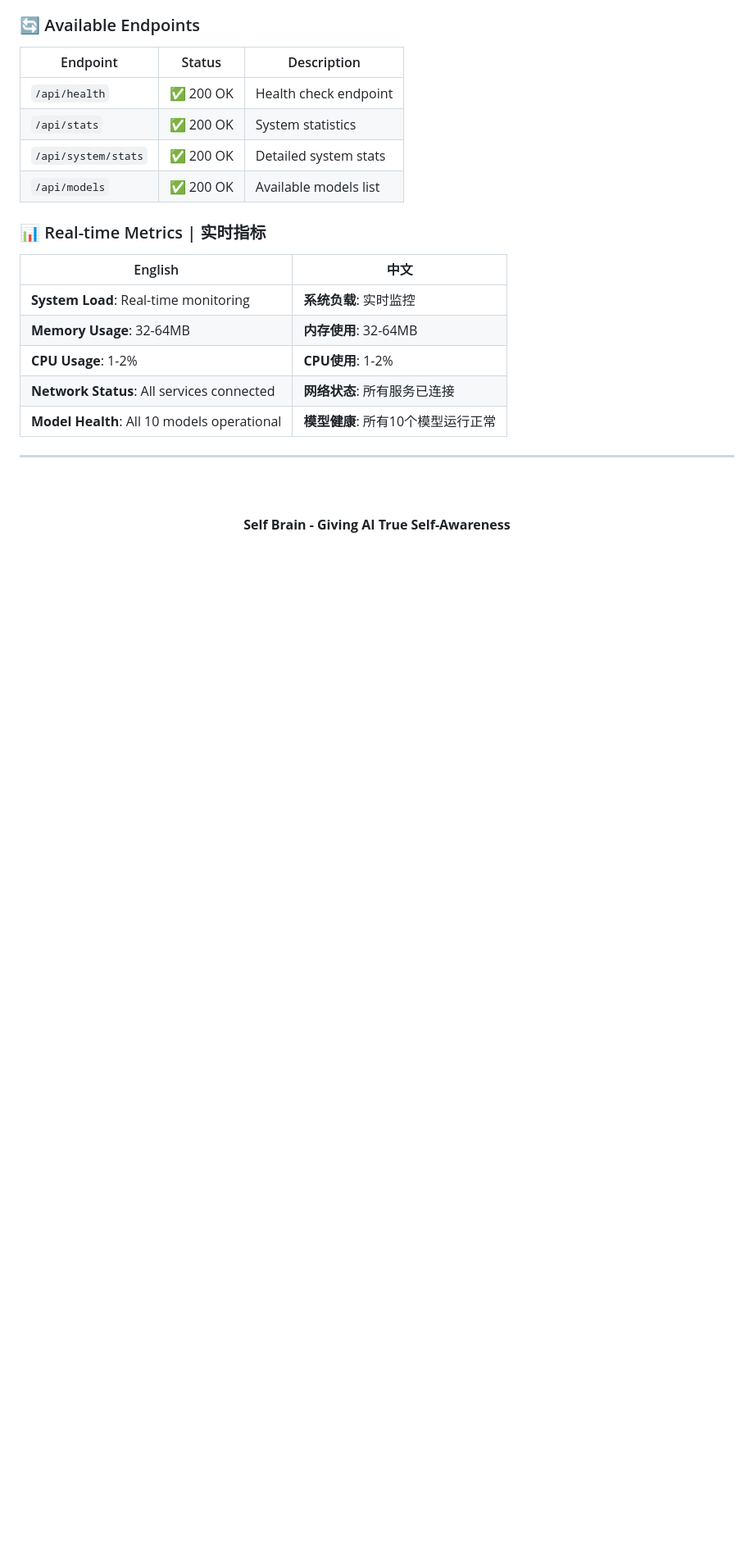
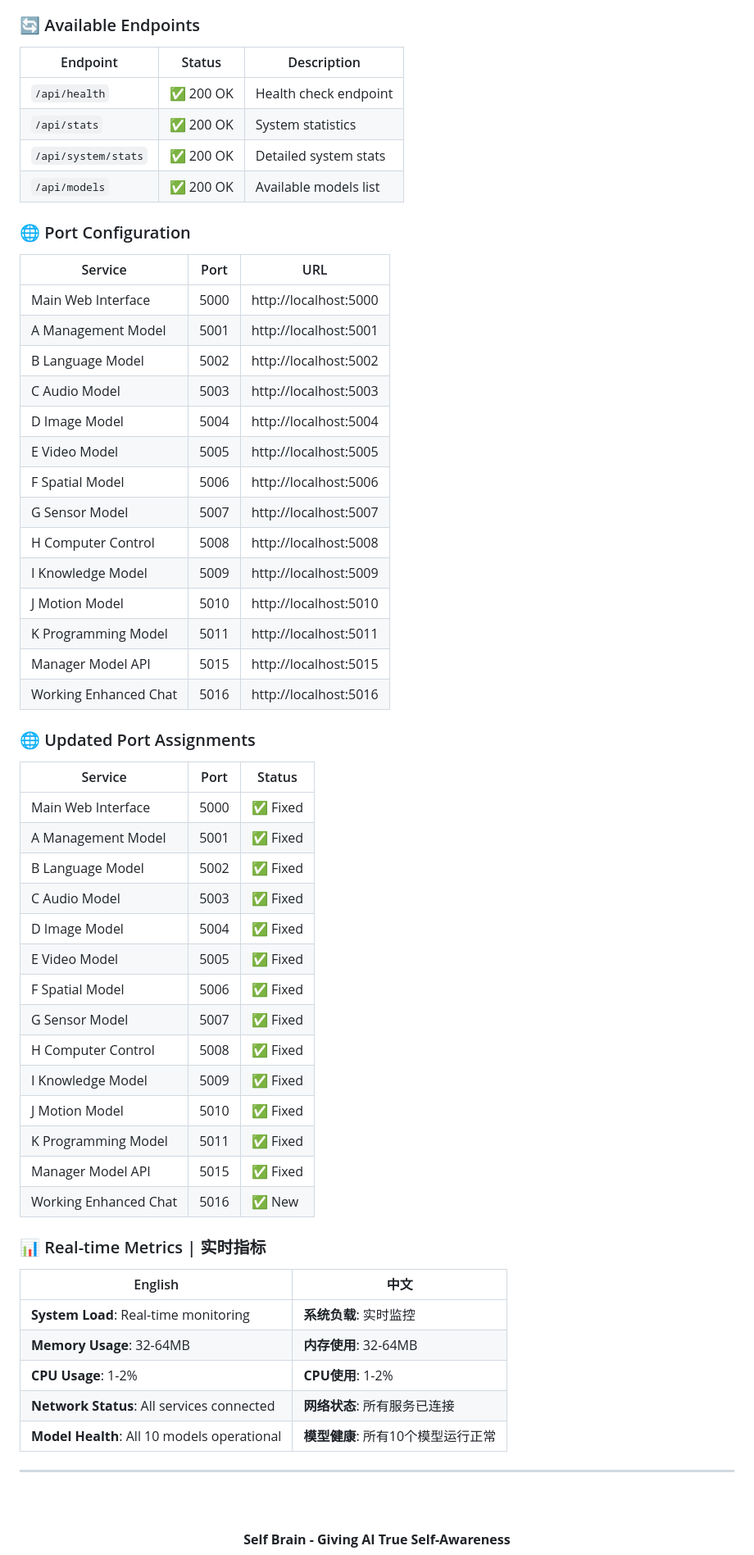
Before and after one commit to Sum-Outman/self-brain, a Markdown page: README.md, the part around the change. Shown at 82% size. Drawn GitHub-style; blank space fills up the shorter version.

```diff
--- a/README.md
+++ b/README.md
@@ -191,7 +191,41 @@ This project is licensed under the **Apache License 2.0** - see the [LICENSE](LI
 | `/api/system/stats` | ✅ 200 OK | Detailed system stats |
 | `/api/models` | ✅ 200 OK | Available models list |
 
+### 🌐 Port Configuration
+| Service | Port | URL |
+|---------|------|-----|
+| Main Web Interface | 5000 | http://localhost:5000 |
+| A Management Model | 5001 | http://localhost:5001 |
+| B Language Model | 5002 | http://localhost:5002 |
+| C Audio Model | 5003 | http://localhost:5003 |
+| D Image Model | 5004 | http://localhost:5004 |
+| E Video Model | 5005 | http://localhost:5005 |
+| F Spatial Model | 5006 | http://localhost:5006 |
+| G Sensor Model | 5007 | http://localhost:5007 |
+| H Computer Control | 5008 | http://localhost:5008 |
+| I Knowledge Model | 5009 | http://localhost:5009 |
+| J Motion Model | 5010 | http://localhost:5010 |
+| K Programming Model | 5011 | http://localhost:5011 |
+| Manager Model API | 5015 | http://localhost:5015 |
+| Working Enhanced Chat | 5016 | http://localhost:5016 |
 
+### 🌐 Updated Port Assignments
+| Service | Port | Status |
+|---------|------|--------|
+| Main Web Interface | 5000 | ✅ Fixed |
+| A Management Model | 5001 | ✅ Fixed |
+| B Language Model | 5002 | ✅ Fixed |
+| C Audio Model | 5003 | ✅ Fixed |
+| D Image Model | 5004 | ✅ Fixed |
+| E Video Model | 5005 | ✅ Fixed |
+| F Spatial Model | 5006 | ✅ Fixed |
+| G Sensor Model | 5007 | ✅ Fixed |
+| H Computer Control | 5008 | ✅ Fixed |
+| I Knowledge Model | 5009 | ✅ Fixed |
+| J Motion Model | 5010 | ✅ Fixed |
+| K Programming Model | 5011 | ✅ Fixed |
+| Manager Model API | 5015 | ✅ Fixed |
+| Working Enhanced Chat | 5016 | ✅ New |
 
 ### 📊 Real-time Metrics | 实时指标
 | English | 中文 |
```
Also changed, not shown: UPDATE_LOG.md (added, +80 -0 lines).
